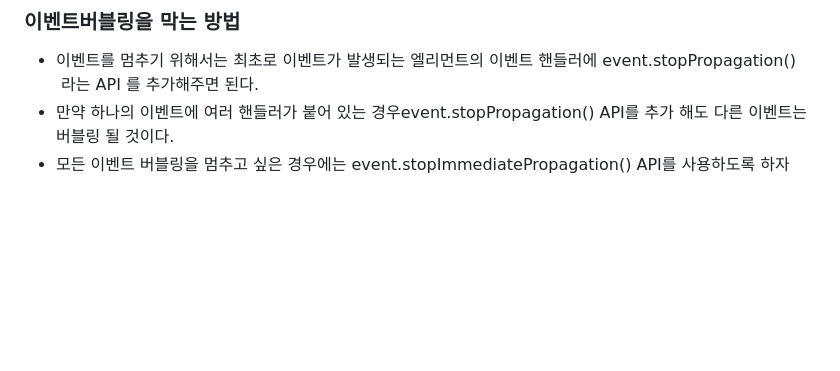
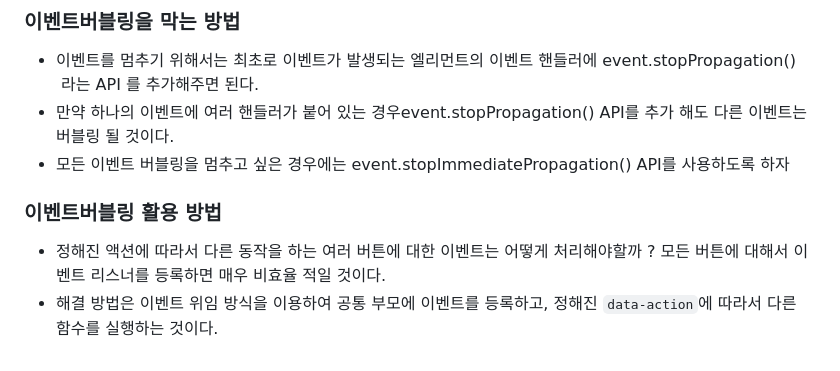
Before and after one commit to junsu1220/TIL, a Markdown page: React_50문.md, the part around the change. Drawn GitHub-style; blank space fills up the shorter version.

```diff
--- a/React_50문.md
+++ b/React_50문.md
@@ -481,3 +481,8 @@ HEAD: header 정보 조회(HEAD)
 - 이벤트를 멈추기 위해서는 최초로 이벤트가 발생되는 엘리먼트의 이벤트 핸들러에 event.stopPropagation()  라는 API 를 추가해주면 된다.
 - 만약 하나의 이벤트에 여러 핸들러가 붙어 있는 경우event.stopPropagation() API를 추가 해도 다른 이벤트는 버블링 될 것이다.
 - 모든 이벤트 버블링을 멈추고 싶은 경우에는 event.stopImmediatePropagation() API를 사용하도록 하자
+
+### 이벤트버블링 활용 방법
+
+- 정해진 액션에 따라서 다른 동작을 하는 여러 버튼에 대한 이벤트는 어떻게 처리해야할까 ? 모든 버튼에 대해서 이벤트 리스너를 등록하면 매우 비효율 적일 것이다.
+- 해결 방법은 이벤트 위임 방식을 이용하여 공통 부모에 이벤트를 등록하고, 정해진 `data-action`에 따라서 다른 함수를 실행하는 것이다.
```
